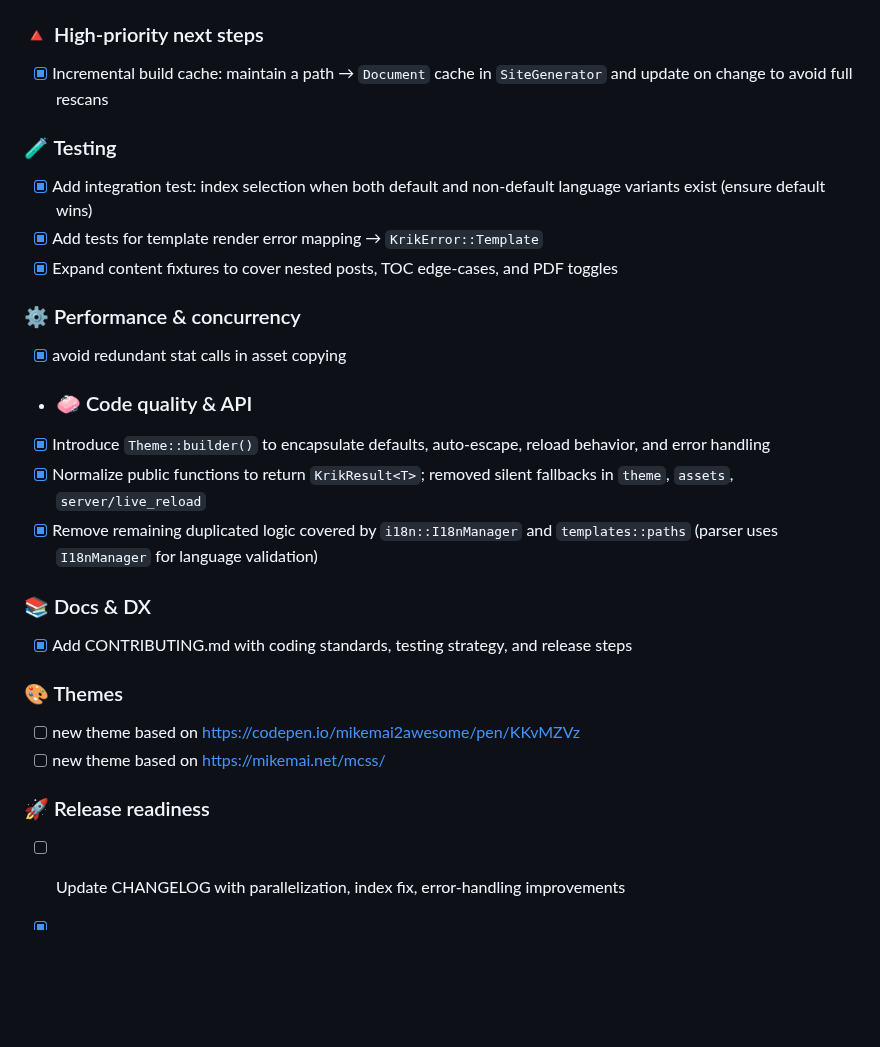
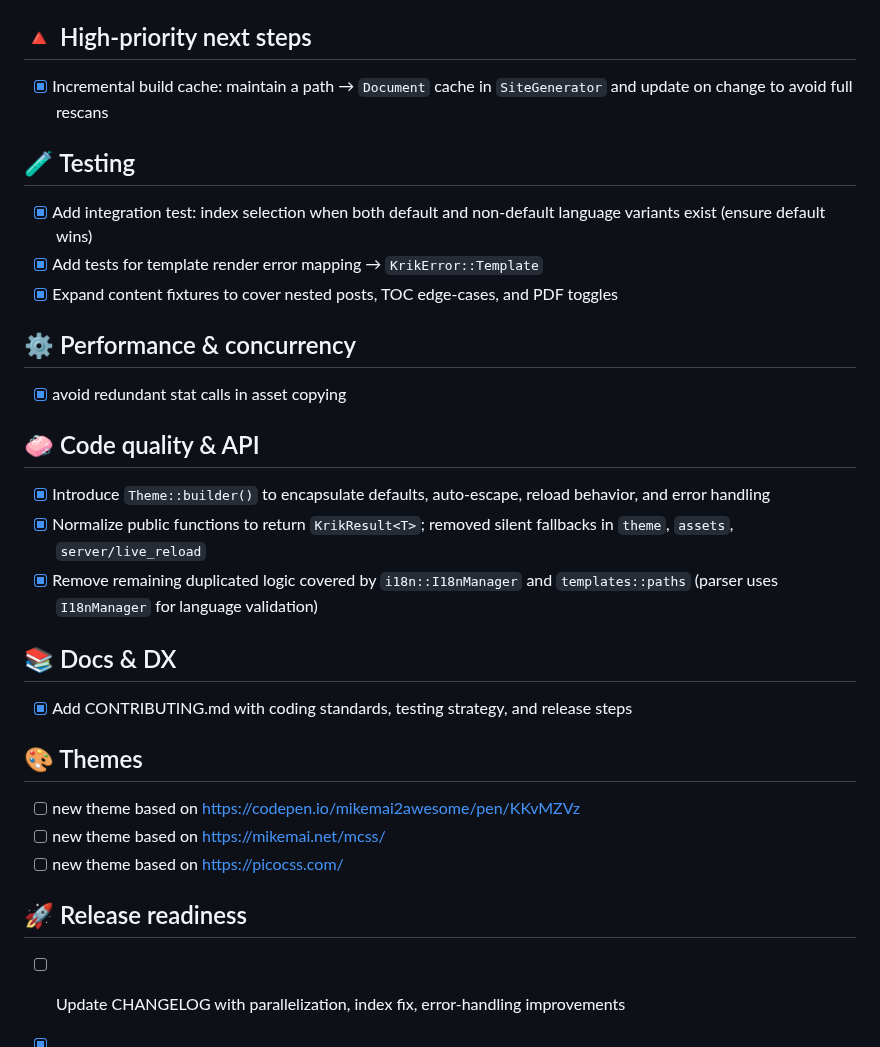
Before and after one commit to mcaserta/krik, a Markdown page: TODO.md, the part around one of its changes. Drawn GitHub-style; blank space fills up the shorter version.

Commit message:
updated todo

```diff
--- a/TODO.md
+++ b/TODO.md
@@ -30,12 +30,12 @@
       features), `notify` to 8.2.0, and `serde` to 1.0.219; verified via
       `cargo test` and `cargo run --`
 
-### 🔺 High-priority next steps
+## 🔺 High-priority next steps
 
 - [x] Incremental build cache: maintain a path → `Document` cache in
       `SiteGenerator` and update on change to avoid full rescans
 
-### 🧪 Testing
+## 🧪 Testing
 
 - [x] Add integration test: index selection when both default and non-default
       language variants exist (ensure default wins)
@@ -43,11 +43,12 @@
 - [x] Expand content fixtures to cover nested posts, TOC edge-cases, and PDF
       toggles
 
-### ⚙️ Performance & concurrency
+## ⚙️ Performance & concurrency
 
 - [x] avoid redundant stat calls in asset copying
 
-- ### 🧼 Code quality & API
+## 🧼 Code quality & API
+
 - [x] Introduce `Theme::builder()` to encapsulate defaults, auto-escape, reload
       behavior, and error handling
 - [x] Normalize public functions to return `KrikResult<T>`; removed silent
@@ -55,17 +56,18 @@
 - [x] Remove remaining duplicated logic covered by `i18n::I18nManager` and
       `templates::paths` (parser uses `I18nManager` for language validation)
 
-### 📚 Docs & DX
+## 📚 Docs & DX
 
 - [x] Add CONTRIBUTING.md with coding standards, testing strategy, and release
       steps
 
-### 🎨 Themes
+## 🎨 Themes
 
-- [ ] new theme based on https://codepen.io/mikemai2awesome/pen/KKvMZVz
-- [ ] new theme based on https://mikemai.net/mcss/
+- [ ] new theme based on <https://codepen.io/mikemai2awesome/pen/KKvMZVz>
+- [ ] new theme based on <https://mikemai.net/mcss/>
+- [ ] new theme based on <https://picocss.com/>
 
-### 🚀 Release readiness
+## 🚀 Release readiness
 
 - [ ] Update CHANGELOG with parallelization, index fix, error-handling
       improvements
```
Also changed, not shown: other parts of TODO.md (+2 -2 lines).
